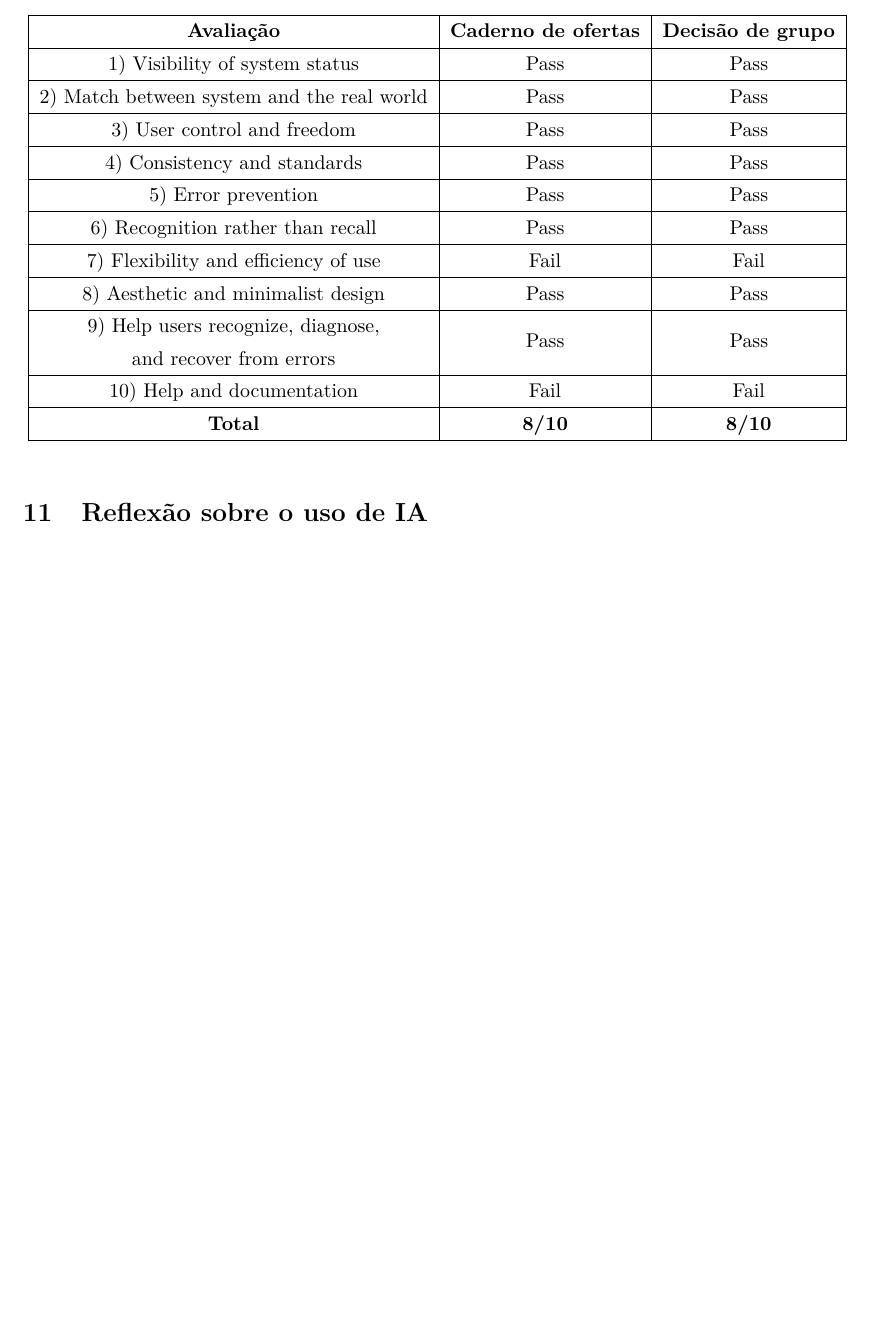
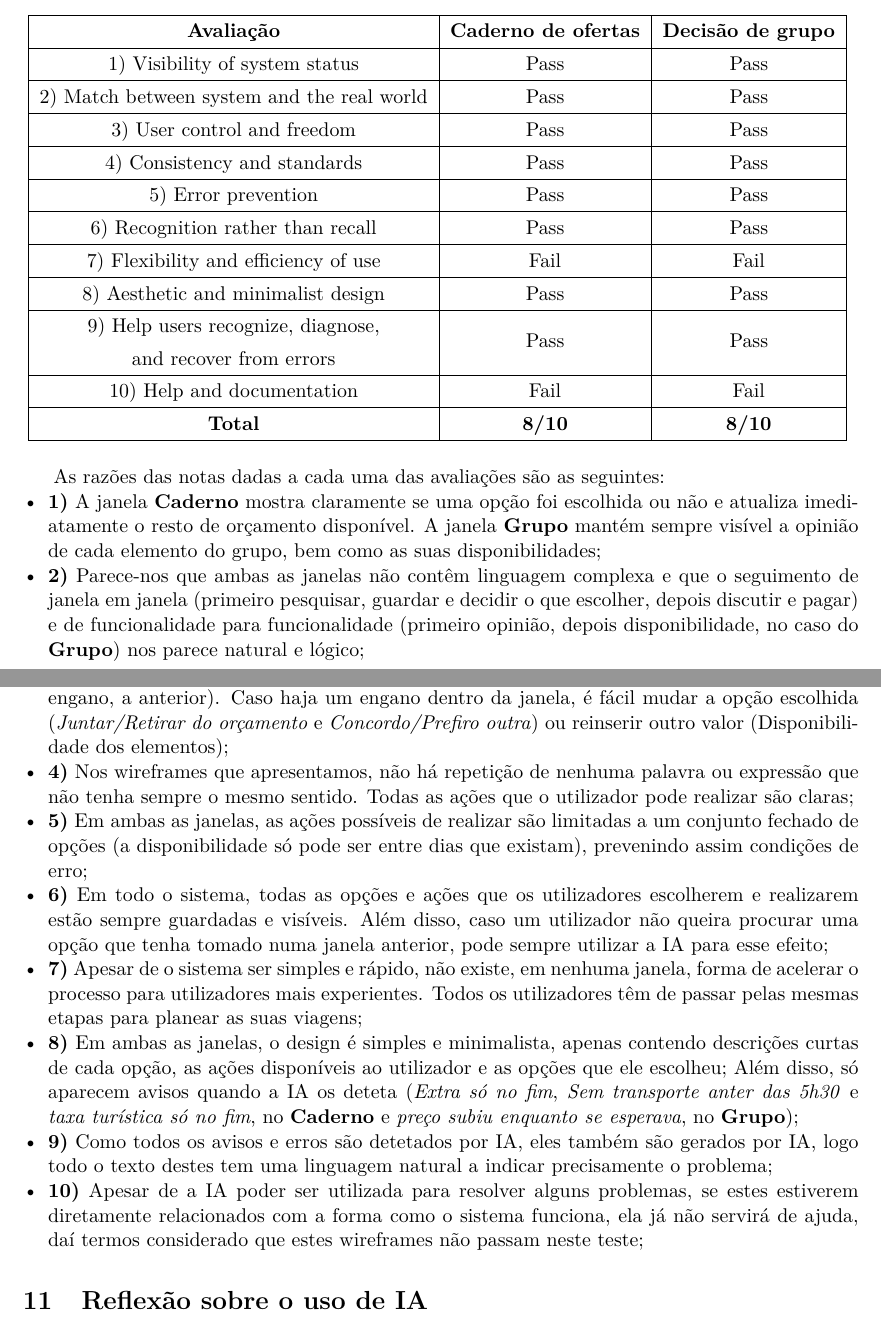
Before and after one commit to TiagoSilva35/Roamly, a LaTeX document (DOCS/relatorios/entrega1/main.tex, which reads DOCS/relatorios/entrega1/seccoes/08-UI.tex): part of page 52 of 56 before the commit and two parts of pages 52 and 53 of 57 after it, the two joined at a grey line, cut so that both start at the same text, the shorter picture padded with empty space. Compiled offline with pdfLaTeX.

Commit message:
Adicionar razões de avaliação Nielsen

```diff
--- a/DOCS/relatorios/entrega1/seccoes/08-UI.tex
+++ b/DOCS/relatorios/entrega1/seccoes/08-UI.tex
@@ -178,3 +178,23 @@ A figura \ref{tab:NielCad} mostra a avaliação de usabilidade de Nielsen para a
   \end{tabular}
   \label{tab:NielCad}
 \end{table}
+
+As razões das notas dadas a cada uma das avaliações são as seguintes:
+
+\begin{itemize}
+  \item \textbf{1)} A janela \textbf{Caderno} mostra claramente se uma opção foi escolhida ou não e atualiza imediatamente o resto de orçamento disponível.
+          A janela \textbf{Grupo} mantém sempre visível a opinião de cada elemento do grupo, bem como as suas disponibilidades;
+  \item \textbf{2)} Parece-nos que ambas as janelas não contêm linguagem complexa e que o seguimento  de janela em janela (primeiro pesquisar, guardar e decidir o que escolher, depois discutir e pagar) e de funcionalidade para funcionalidade (primeiro opinião, depois disponibilidade, no caso do \textbf{Grupo}) nos parece natural e lógico;
+  \item \textbf{3)} No nosso sistema, basta clicar no botão da janela para onde queremos ir (caso haja um engano, a anterior).
+        Caso haja um engano dentro da janela, é fácil mudar a opção escolhida (\textit{Juntar/Retirar do orçamento} e \textit{Concordo/Prefiro outra}) ou reinserir outro valor (Disponibilidade dos elementos);
+  \item \textbf{4)} Nos wireframes que apresentamos, não há repetição de nenhuma palavra ou expressão que não tenha sempre o mesmo sentido. Todas as ações que o utilizador pode realizar são claras;
+  \item \textbf{5)} Em ambas as janelas, as ações possíveis de realizar são limitadas a um conjunto fechado de opções (a disponibilidade só pode ser entre dias que existam), prevenindo assim condições de erro;
+  \item \textbf{6)} Em todo o sistema, todas as opções e ações que os utilizadores escolherem e realizarem estão sempre guardadas e visíveis.
+        Além disso, caso um utilizador não queira procurar uma opção que tenha tomado numa janela anterior, pode sempre utilizar a IA para esse efeito;
+  \item \textbf{7)} Apesar de o sistema ser simples e rápido, não existe, em nenhuma janela, forma de acelerar o processo para utilizadores mais experientes.
+        Todos os utilizadores têm de passar pelas mesmas etapas para planear as suas viagens;
+  \item \textbf{8)} Em ambas as janelas, o design é simples e minimalista, apenas contendo descrições curtas de cada opção, as ações disponíveis ao utilizador e as opções que ele escolheu;
+        Além disso, só aparecem avisos quando a IA os deteta (\textit{Extra só no fim}, \textit{Sem transporte anter das 5h30} e \textit{taxa turística só no fim}, no \textbf{Caderno} e \textit{preço subiu enquanto se esperava}, no \textbf{Grupo});
+  \item \textbf{9)} Como todos os avisos e erros são detetados por IA, eles também são gerados por IA, logo todo o texto destes tem uma linguagem natural a indicar precisamente o problema;
+  \item \textbf{10)} Apesar de a IA poder ser utilizada para resolver alguns problemas, se estes estiverem diretamente relacionados com a forma como o sistema funciona, ela já não servirá de ajuda, daí termos considerado que estes wireframes não passam neste teste;
+\end{itemize}
```
Also changed, not shown: DOCS/work_models/wireframes/area2alojamentos.png, DOCS/work_models/wireframes/area2voos.png, DOCS/relatorios/entrega1/seccoes/08-UI.tex (2 more changed lines).
